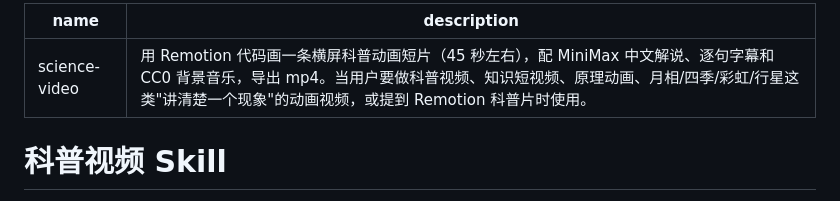
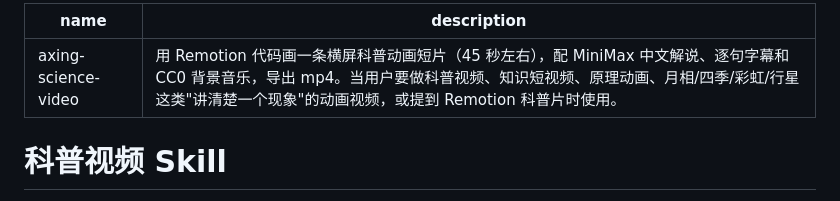
Before and after one commit to seeyouintokyo/science-video-skill, a Markdown page: SKILL.md, the part around the change. GitHub-like rendering.

```diff
--- a/SKILL.md
+++ b/SKILL.md
@@ -1,5 +1,5 @@
 ---
-name: science-video
+name: axing-science-video
 description: 用 Remotion 代码画一条横屏科普动画短片（45 秒左右），配 MiniMax 中文解说、逐句字幕和 CC0 背景音乐，导出 mp4。当用户要做科普视频、知识短视频、原理动画、月相/四季/彩虹/行星这类"讲清楚一个现象"的动画视频，或提到 Remotion 科普片时使用。
 ---
 
```
Also changed, not shown: README.md (+5 -5 lines), assets/icon.png (added), 1 other file.
